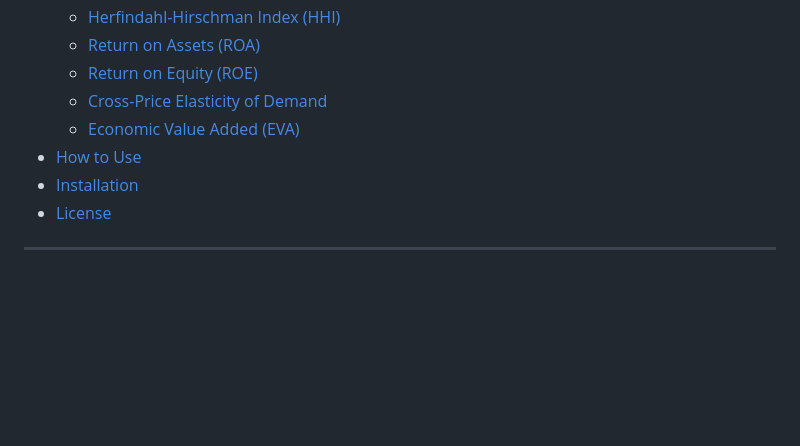
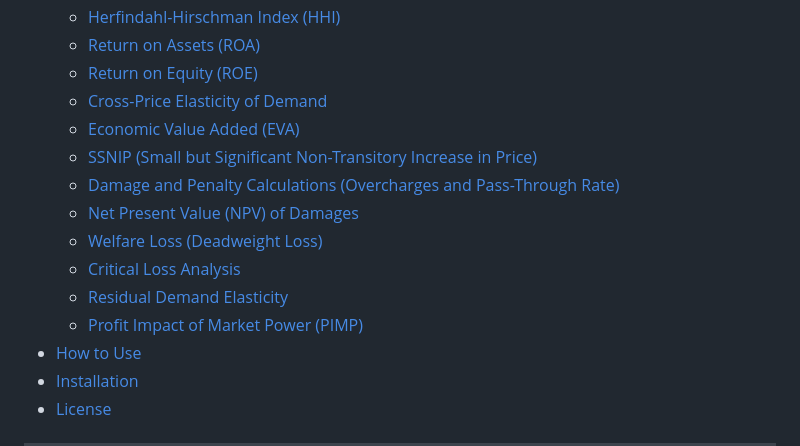
Before and after one commit to al-the/CED_Calculator, a Markdown page: README.md, the part around the change. Rendered like a GitHub page; blank space fills up the shorter version.

```diff
--- a/README.md
+++ b/README.md
@@ -16,6 +16,13 @@ This project aims to empower policymakers, regulators and economists with the to
   - [Return on Equity (ROE)](#return-on-equity-roe)
   - [Cross-Price Elasticity of Demand](#cross-price-elasticity-of-demand)
   - [Economic Value Added (EVA)](#economic-value-added-eva)
+  - [SSNIP (Small but Significant Non-Transitory Increase in Price)](#ssnip)
+  - [Damage and Penalty Calculations (Overcharges and Pass-Through Rate)](#damage-and-penalty-calculations)
+  - [Net Present Value (NPV) of Damages](#net-present-value-npv-of-damages)
+  - [Welfare Loss (Deadweight Loss)](#welfare-loss-deadweight-loss)
+  - [Critical Loss Analysis](#critical-loss-analysis)
+  - [Residual Demand Elasticity](#residual-demand-elasticity)
+  - [Profit Impact of Market Power (PIMP)](#profit-impact-of-market-power-pimp)
 - [How to Use](#how-to-use)
 - [Installation](#installation)
 - [License](#license)
```
